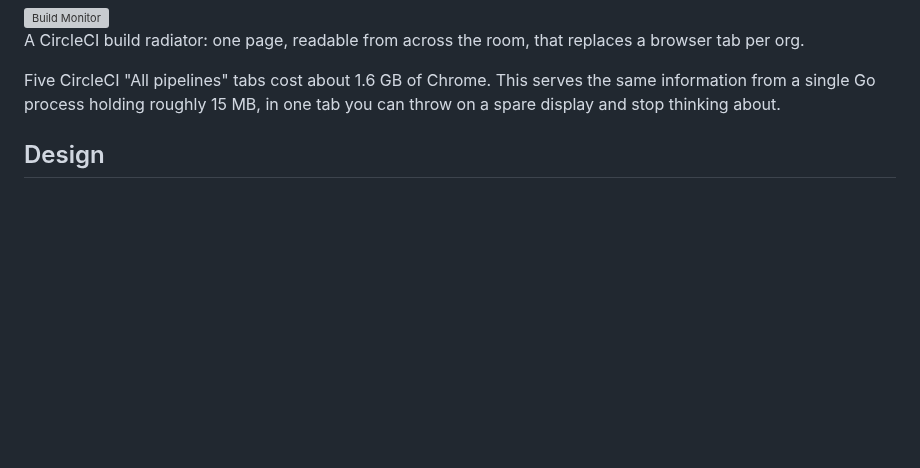
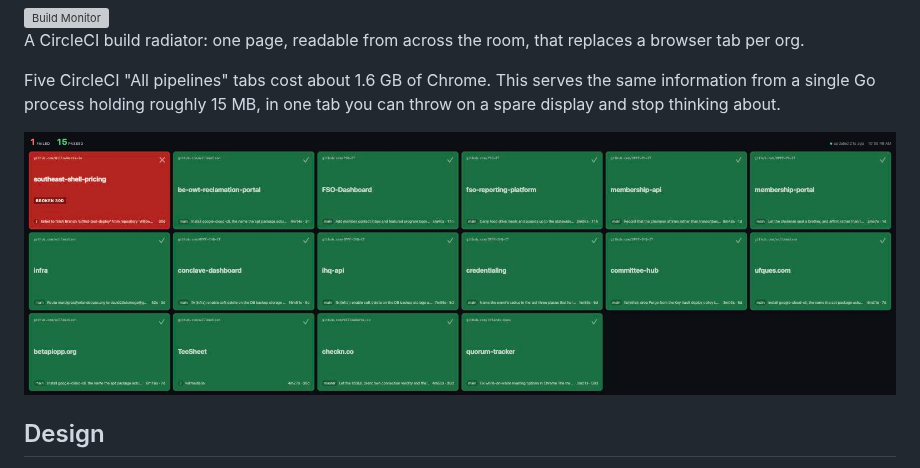
Before and after one commit to WillowWorks-io/build-monitor, a Markdown page: README.md, the part around the change. Drawn GitHub-style; pictures changed too: docs/screenshot.jpg (added); blank space fills up the shorter version; grey boxes are pictures that could not be loaded.

Commit message:
Put it on its own board, and show it in the README
A CircleCI config so this lands on the radiator it is. No setup pipeline
and no deploy job: the repo produces a binary someone runs on their own
machine, so there is no environment to push to and the dynamic-config
dispatch the deploying repos in this fleet use would be machinery
guarding a decision that never has to be made.

Four jobs rather than four steps in one, so a failure names itself in
CircleCI's UI -- vet failing and test failing are different problems and
should not share a red square.

gofmt is checked, not applied. CI that rewrites your source is a
surprise; CI that tells you it is unformatted is a reminder.

Tests run under -race, which matters more here than it looks: the board
is read by HTTP handlers while the poller writes it, and the duration
cache is touched from several goroutines at once. The build job compiles
the real binary, which also proves the go:embed of the static assets
still resolves -- a missing file there fails the compile rather than any
test -- and then runs it against a missing config to confirm it starts
and reports the problem rather than panicking.

The README screenshot is the live board with one red tile rather than a
staged all-green one. Fifteen passing and one that has been broken for
thirty days is a fairer picture of what this is for.

Every job was run locally before committing: gofmt clean, vet clean,
tests pass under -race, binary builds and its smoke check behaves.

Co-Authored-By: Claude Opus 5 (1M context) <noreply@anthropic.com>

```diff
--- a/README.md
+++ b/README.md
@@ -7,6 +7,8 @@ Five CircleCI "All pipelines" tabs cost about 1.6 GB of Chrome. This
 serves the same information from a single Go process holding roughly
 15 MB, in one tab you can throw on a spare display and stop thinking
 about.
+
+<img src="docs/screenshot.jpg" alt="The board: fifteen green tiles and one red, showing how long it has been broken" width="100%">
 
 ## Design
 
```
Also changed, not shown: 1 other file.
